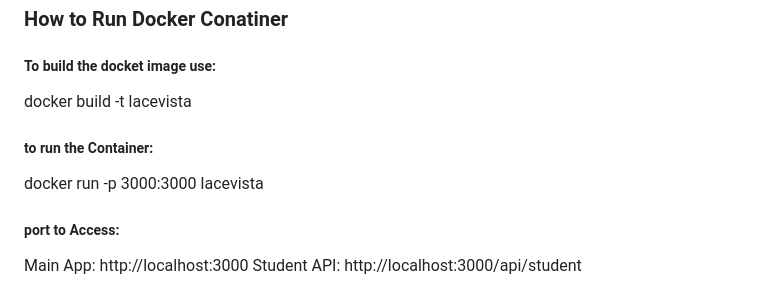
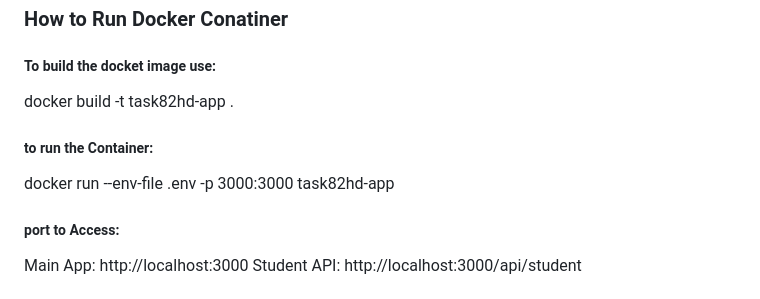
Before and after one commit to Jaykumar677/SIT725, a Markdown page: Task8.2HD/README.md, the part around the change. Rendered like a GitHub page.

```diff
--- a/Task8.2HD/README.md
+++ b/Task8.2HD/README.md
@@ -149,11 +149,11 @@ node app.js
 
 ##### To build the docket image use:
 
-docker build -t lacevista
+docker build -t task82hd-app .
 
 ##### to run the Container:
 
-docker run -p 3000:3000 lacevista
+docker run --env-file .env -p 3000:3000 task82hd-app
 
 ##### port to Access:
 
```
